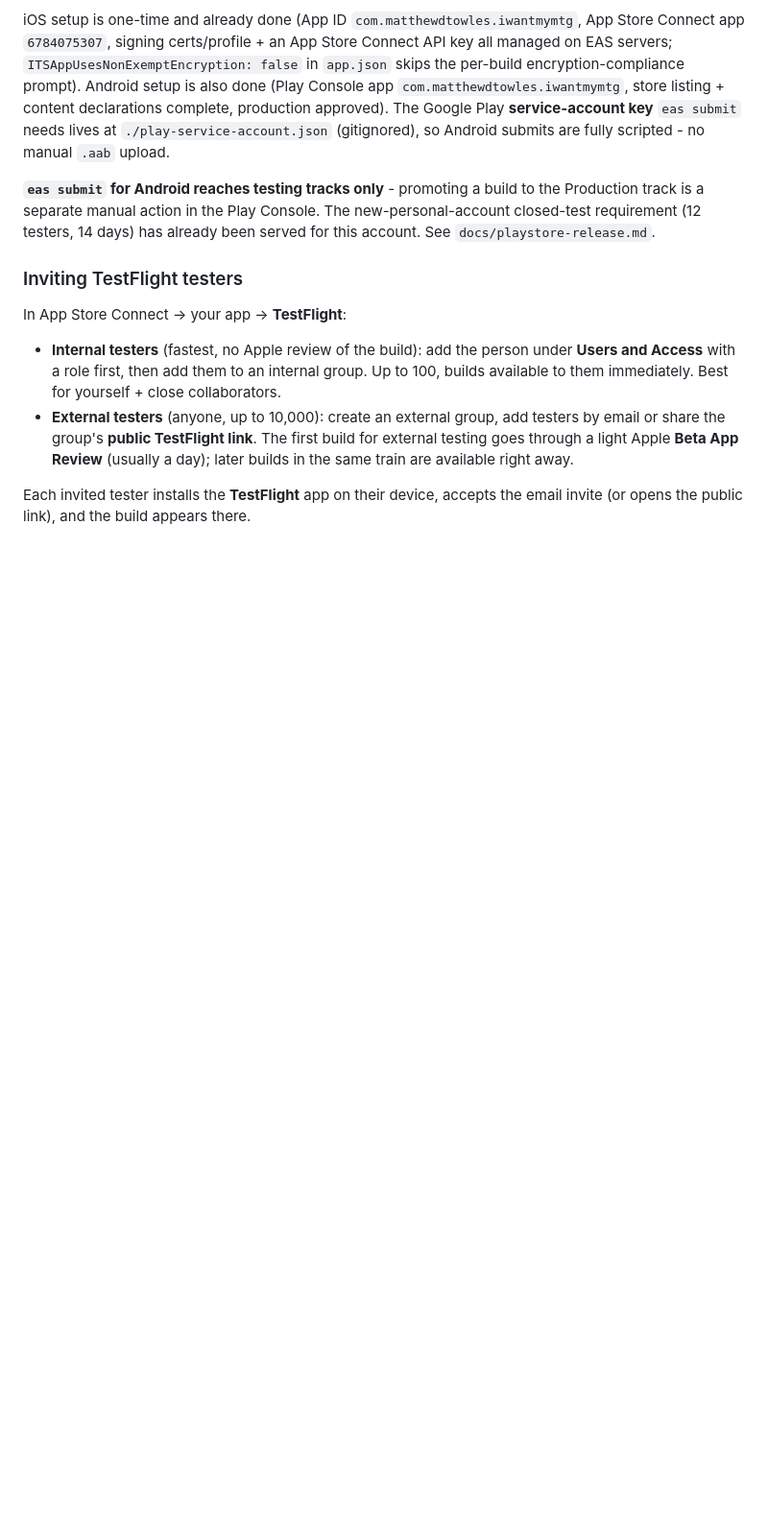
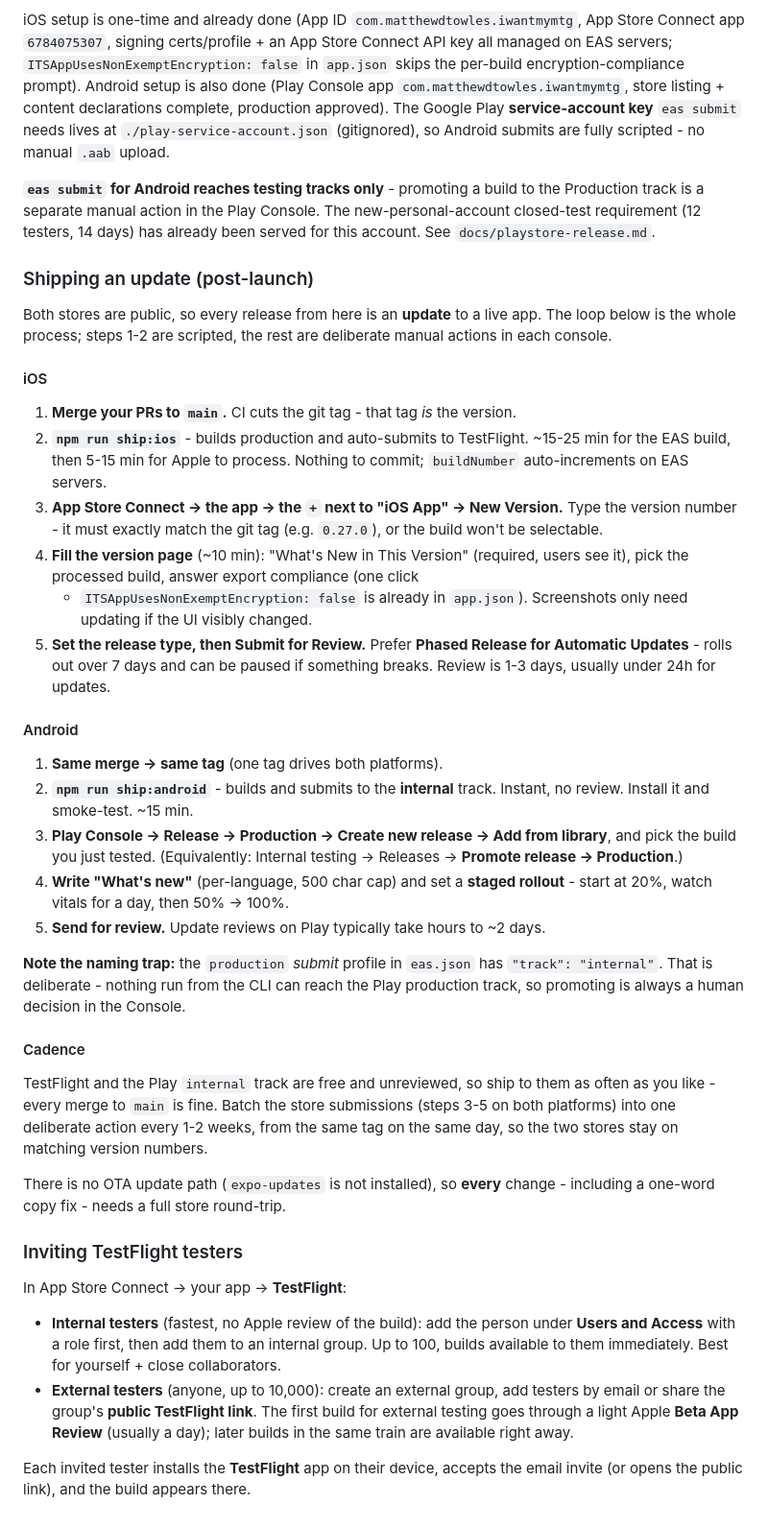
Before and after one commit to matthewdtowles/i-want-my-mtg-mobile, a Markdown page: README.md, the part around the change. Shown at 96% size. Rendered like a GitHub page; blank space fills up the shorter version.

Commit message:
release steps in readme (#105)

```diff
--- a/README.md
+++ b/README.md
@@ -207,6 +207,57 @@ the Production track is a separate manual action in the Play Console. The
 new-personal-account closed-test requirement (12 testers, 14 days) has already
 been served for this account. See `docs/playstore-release.md`.
 
+### Shipping an update (post-launch)
+
+Both stores are public, so every release from here is an **update** to a live
+app. The loop below is the whole process; steps 1-2 are scripted, the rest are
+deliberate manual actions in each console.
+
+#### iOS
+
+1. **Merge your PRs to `main`.** CI cuts the git tag - that tag *is* the version.
+2. **`npm run ship:ios`** - builds production and auto-submits to TestFlight.
+   ~15-25 min for the EAS build, then 5-15 min for Apple to process. Nothing to
+   commit; `buildNumber` auto-increments on EAS servers.
+3. **App Store Connect -> the app -> the `+` next to "iOS App" -> New Version.**
+   Type the version number - it must exactly match the git tag (e.g. `0.27.0`),
+   or the build won't be selectable.
+4. **Fill the version page** (~10 min): "What's New in This Version" (required,
+   users see it), pick the processed build, answer export compliance (one click
+   - `ITSAppUsesNonExemptEncryption: false` is already in `app.json`).
+   Screenshots only need updating if the UI visibly changed.
+5. **Set the release type, then Submit for Review.** Prefer **Phased Release for
+   Automatic Updates** - rolls out over 7 days and can be paused if something
+   breaks. Review is 1-3 days, usually under 24h for updates.
+
+#### Android
+
+1. **Same merge -> same tag** (one tag drives both platforms).
+2. **`npm run ship:android`** - builds and submits to the **internal** track.
+   Instant, no review. Install it and smoke-test. ~15 min.
+3. **Play Console -> Release -> Production -> Create new release -> Add from
+   library**, and pick the build you just tested. (Equivalently: Internal
+   testing -> Releases -> **Promote release -> Production**.)
+4. **Write "What's new"** (per-language, 500 char cap) and set a **staged
+   rollout** - start at 20%, watch vitals for a day, then 50% -> 100%.
+5. **Send for review.** Update reviews on Play typically take hours to ~2 days.
+
+**Note the naming trap:** the `production` *submit* profile in `eas.json` has
+`"track": "internal"`. That is deliberate - nothing run from the CLI can reach
+the Play production track, so promoting is always a human decision in the
+Console.
+
+#### Cadence
+
+TestFlight and the Play `internal` track are free and unreviewed, so ship to
+them as often as you like - every merge to `main` is fine. Batch the store
+submissions (steps 3-5 on both platforms) into one deliberate action every 1-2
+weeks, from the same tag on the same day, so the two stores stay on matching
+version numbers.
+
+There is no OTA update path (`expo-updates` is not installed), so **every**
+change - including a one-word copy fix - needs a full store round-trip.
+
 ### Inviting TestFlight testers
 
 In App Store Connect -> your app -> **TestFlight**:
```
